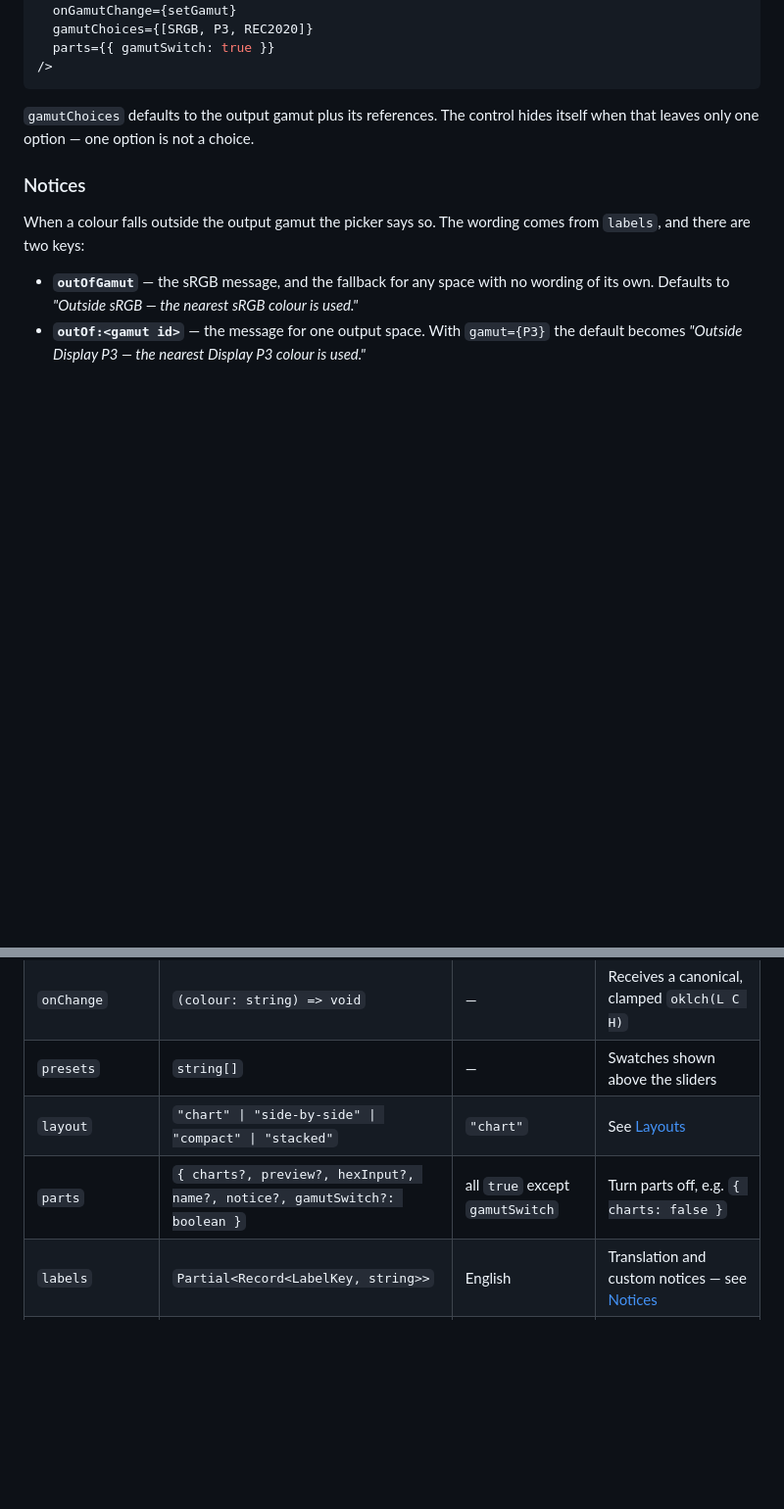
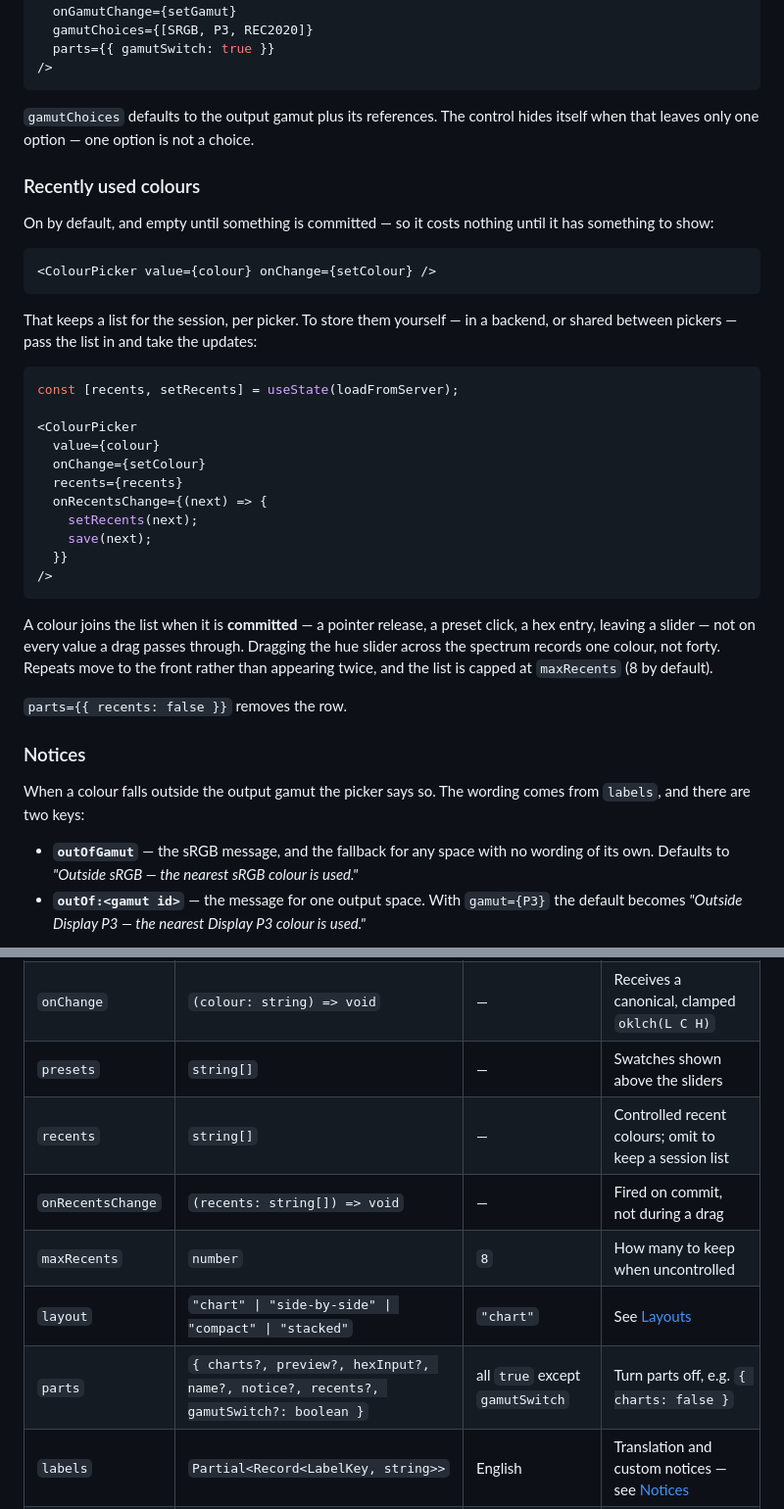
Before and after one commit to nord-forge/oklch-picker, a Markdown page: README.md, 2 parts joined by grey strips. Shown at 98% size. Rendered like a GitHub page; blank space fills up the shorter version.

Commit message:
docs: Document recent colours and the controlled form

````diff
--- a/README.md
+++ b/README.md
@@ -294,6 +294,40 @@ const [gamut, setGamut] = useState(SRGB);
 `gamutChoices` defaults to the output gamut plus its references. The control
 hides itself when that leaves only one option — one option is not a choice.
 
+### Recently used colours
+
+On by default, and empty until something is committed — so it costs nothing
+until it has something to show:
+
+```tsx
+<ColourPicker value={colour} onChange={setColour} />
+```
+
+That keeps a list for the session, per picker. To store them yourself — in a
+backend, or shared between pickers — pass the list in and take the updates:
+
+```tsx
+const [recents, setRecents] = useState(loadFromServer);
+
+<ColourPicker
+  value={colour}
+  onChange={setColour}
+  recents={recents}
+  onRecentsChange={(next) => {
+    setRecents(next);
+    save(next);
+  }}
+/>
+```
+
+A colour joins the list when it is **committed** — a pointer release, a preset
+click, a hex entry, leaving a slider — not on every value a drag passes
+through. Dragging the hue slider across the spectrum records one colour, not
+forty. Repeats move to the front rather than appearing twice, and the list is
+capped at `maxRecents` (8 by default).
+
+`parts={{ recents: false }}` removes the row.
+
 ### Notices
 
 When a colour falls outside the output gamut the picker says so. The wording
@@ -349,8 +383,11 @@ Everything except the sliders is optional:
 | `value` | `string \| null` | — | `oklch(L C H)` or hex |
 | `onChange` | `(colour: string) => void` | — | Receives a canonical, clamped `oklch(L C H)` |
 | `presets` | `string[]` | — | Swatches shown above the sliders |
+| `recents` | `string[]` | — | Controlled recent colours; omit to keep a session list |
+| `onRecentsChange` | `(recents: string[]) => void` | — | Fired on commit, not during a drag |
+| `maxRecents` | `number` | `8` | How many to keep when uncontrolled |
 | `layout` | `"chart" \| "side-by-side" \| "compact" \| "stacked"` | `"chart"` | See [Layouts](#layouts) |
-| `parts` | `{ charts?, preview?, hexInput?, name?, notice?, gamutSwitch?: boolean }` | all `true` except `gamutSwitch` | Turn parts off, e.g. `{ charts: false }` |
+| `parts` | `{ charts?, preview?, hexInput?, name?, notice?, recents?, gamutSwitch?: boolean }` | all `true` except `gamutSwitch` | Turn parts off, e.g. `{ charts: false }` |
 | `labels` | `Partial<Record<LabelKey, string>>` | English | Translation and custom notices — see [Notices](#notices) |
 | `gamut` | `Gamut` | `SRGB` | The output space — clamped and emitted; see [Wider gamuts](#wider-gamuts) |
 | `references` | `Gamut[]` | `[SRGB]` when wider | Spaces outlined on the chart but never clamped to |
````
Also changed, not shown: .changeset/recent-colours.md (added, +27 -0 lines).
